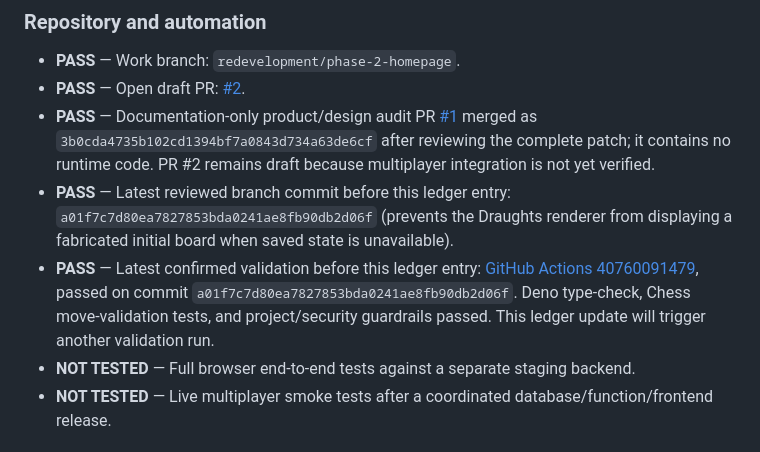
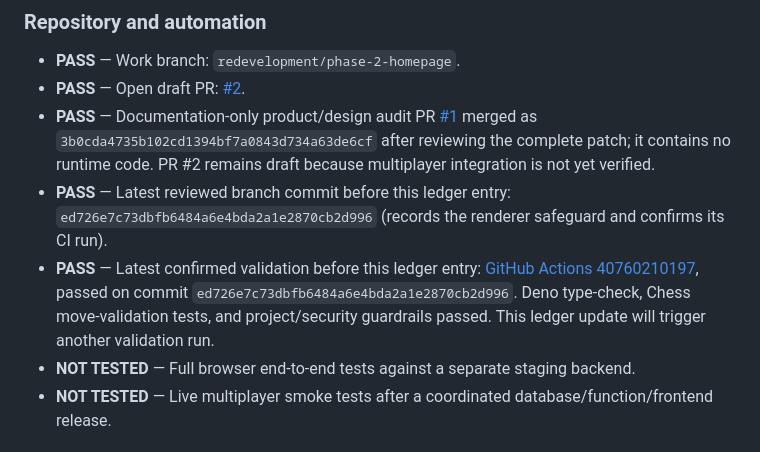
Before and after one commit to Opeaa1234/nexora-play, a Markdown page: docs/redevelopment-workflow.md, the part around the change. GitHub-like rendering.

Commit message:
docs: confirm renderer safeguard CI

```diff
--- a/docs/redevelopment-workflow.md
+++ b/docs/redevelopment-workflow.md
@@ -23,8 +23,8 @@ For every work cycle:
 - **PASS** — Work branch: `redevelopment/phase-2-homepage`.
 - **PASS** — Open draft PR: [#2](https://github.com/Opeaa1234/nexora-play/pull/2).
 - **PASS** — Documentation-only product/design audit PR [#1](https://github.com/Opeaa1234/nexora-play/pull/1) merged as `3b0cda4735b102cd1394bf7a0843d734a63de6cf` after reviewing the complete patch; it contains no runtime code. PR #2 remains draft because multiplayer integration is not yet verified.
-- **PASS** — Latest reviewed branch commit before this ledger entry: `a01f7c7d80ea7827853bda0241ae8fb90db2d06f` (prevents the Draughts renderer from displaying a fabricated initial board when saved state is unavailable).
-- **PASS** — Latest confirmed validation before this ledger entry: [GitHub Actions 40760091479](https://github.com/Opeaa1234/nexora-play/actions/runs/40760091479), passed on commit `a01f7c7d80ea7827853bda0241ae8fb90db2d06f`. Deno type-check, Chess move-validation tests, and project/security guardrails passed. This ledger update will trigger another validation run.
+- **PASS** — Latest reviewed branch commit before this ledger entry: `ed726e7c73dbfb6484a6e4bda2a1e2870cb2d996` (records the renderer safeguard and confirms its CI run).
+- **PASS** — Latest confirmed validation before this ledger entry: [GitHub Actions 40760210197](https://github.com/Opeaa1234/nexora-play/actions/runs/40760210197), passed on commit `ed726e7c73dbfb6484a6e4bda2a1e2870cb2d996`. Deno type-check, Chess move-validation tests, and project/security guardrails passed. This ledger update will trigger another validation run.
 - **NOT TESTED** — Full browser end-to-end tests against a separate staging backend.
 - **NOT TESTED** — Live multiplayer smoke tests after a coordinated database/function/frontend release.
 
```
